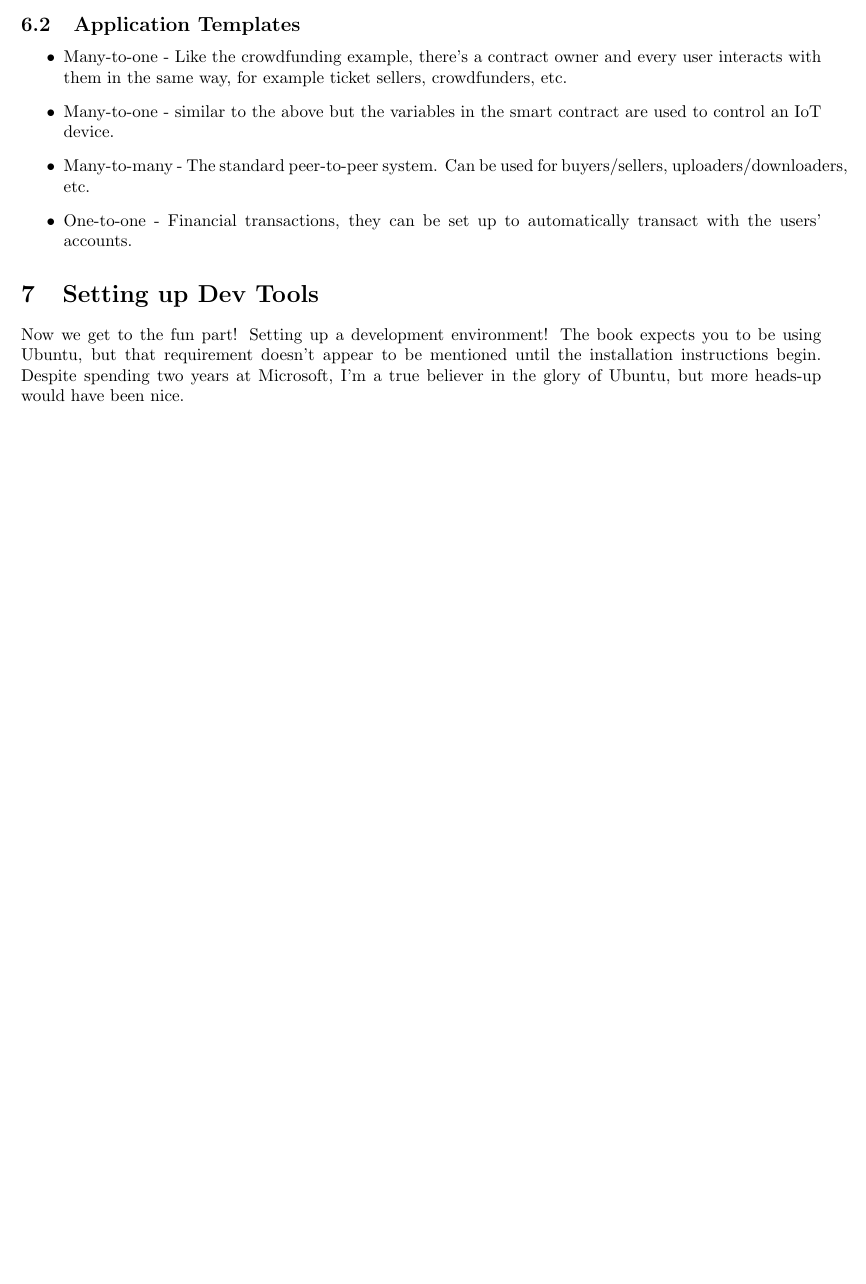
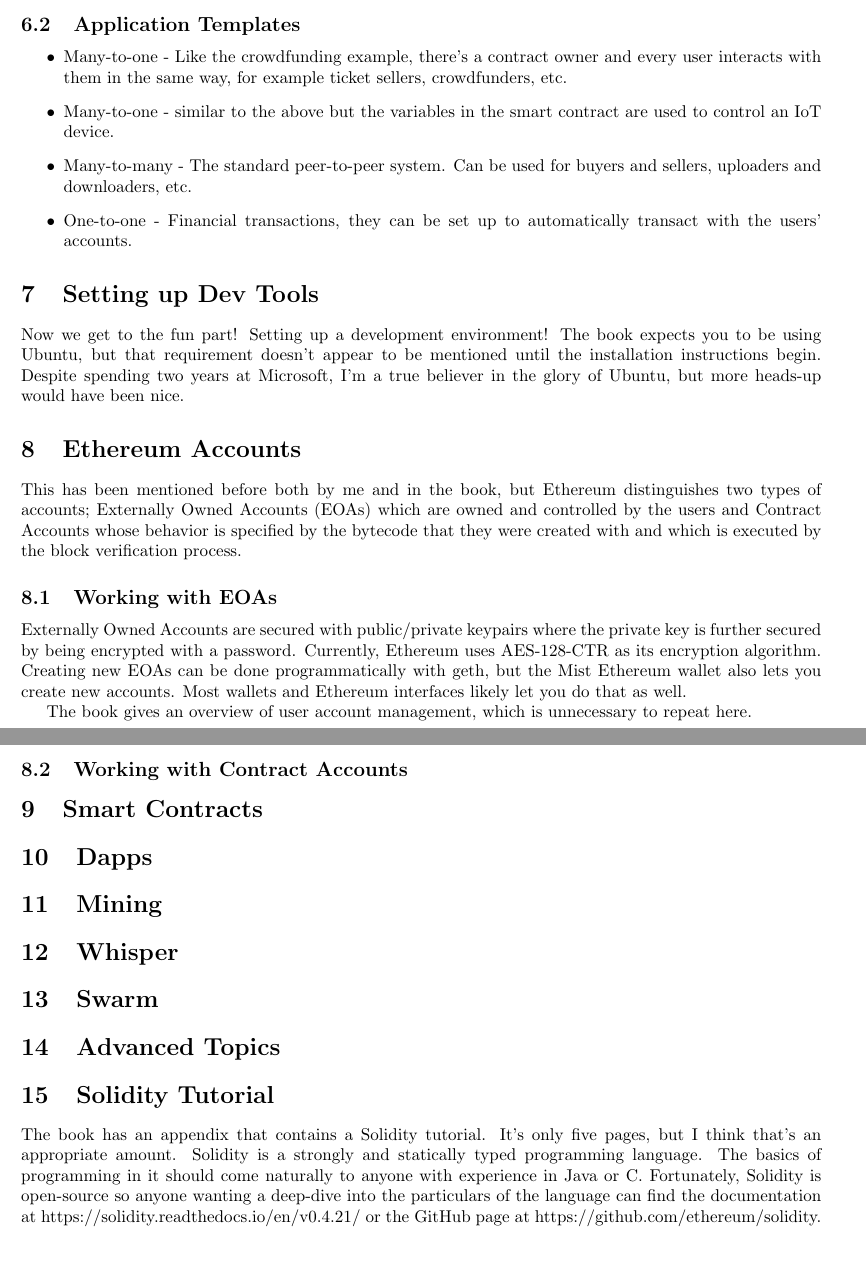
Before and after one commit to jsnider3/StudyNotes, a LaTeX document (Blockchain/Blockchain.tex): part of page 4 of 4 before the commit and two parts of pages 4 and 5 of 5 after it, the two joined at a grey line, cut so that both start at the same text, the shorter picture padded with empty space. Compiled offline with pdfLaTeX.

Commit message:
Wasn't very productive at C&C.

```diff
--- a/Blockchain/Blockchain.tex
+++ b/Blockchain/Blockchain.tex
@@ -105,7 +105,7 @@ This is actually a good non-hype example of a blockchain app, mainly because the
 \begin{itemize}
 \item Many-to-one - Like the crowdfunding example, there's a contract owner and every user interacts with them in the same way, for example ticket sellers, crowdfunders, etc.
 \item Many-to-one - similar to the above but the variables in the smart contract are used to control an IoT device.
-\item Many-to-many - The standard peer-to-peer system. Can be used for buyers/sellers, uploaders/downloaders, etc.
+\item Many-to-many - The standard peer-to-peer system. Can be used for buyers and sellers, uploaders and downloaders, etc.
 \item One-to-one - Financial transactions, they can be set up to automatically transact with the users' accounts.
 \end{itemize}
 
@@ -113,4 +113,41 @@ This is actually a good non-hype example of a blockchain app, mainly because the
 %3
 Now we get to the fun part! Setting up a development environment! The book expects you to be using Ubuntu, but that requirement doesn't appear to be
 mentioned until the installation instructions begin. Despite spending two years at Microsoft, I'm a true believer in the glory of Ubuntu, but more heads-up would have been nice.
+
+\section{Ethereum Accounts}
+%4
+This has been mentioned before both by me and in the book, but Ethereum distinguishes two types of accounts; Externally Owned Accounts (EOAs) which are owned and controlled by the users and Contract Accounts whose behavior is specified by the bytecode that they were created with and which is executed by the block verification process.
+
+\subsection{Working with EOAs}
+%4.3
+Externally Owned Accounts are secured with public/private keypairs where the private key is further secured by being encrypted with a password. Currently, Ethereum uses AES-128-CTR as its encryption algorithm. Creating new EOAs can be done programmatically with geth, but the Mist Ethereum wallet also lets you create new accounts. Most wallets and Ethereum interfaces likely let you do that as well.
+
+The book gives an overview of user account management, which is unnecessary to repeat here.
+
+\subsection{Working with Contract Accounts}
+%4.4
+
+\section{Smart Contracts}
+%5
+
+\section{Dapps}
+%6
+
+\section{Mining}
+%7
+
+\section{Whisper}
+%8
+
+\section{Swarm}
+%9
+
+\section{Advanced Topics}
+%10
+
+\section{Solidity Tutorial}
+%Appendix A
+The book has an appendix that contains a Solidity tutorial. It's only five pages, but I think that's an appropriate amount. Solidity is a strongly and statically typed programming language. The basics of programming in it should come naturally to anyone with experience in Java or C. Fortunately, Solidity is open-source so
+anyone wanting a deep-dive into the particulars of the language can find the documentation at https://solidity.readthedocs.io/en/v0.4.21/ or the GitHub page at https://github.com/ethereum/solidity.
+
 \end{document}
```
Also changed, not shown: Blockchain/Blockchain.pdf.
